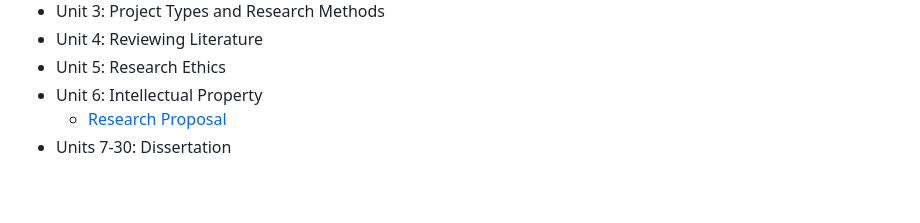
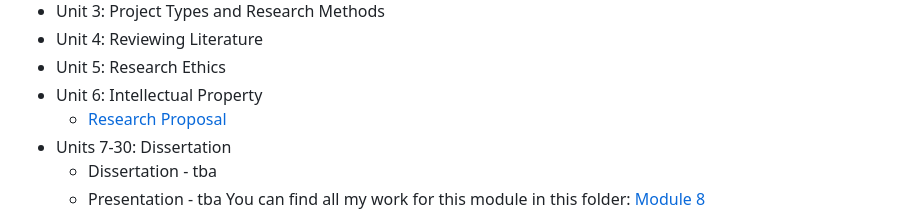
Before and after one commit to TobiZeier/UoEO_MSc_EIM, a Markdown page: README.md, the part around the change. GitHub-like rendering; blank space fills up the shorter version.

Commit message:
adding content to readme

```diff
--- a/README.md
+++ b/README.md
@@ -137,5 +137,6 @@ You can find all my work for this module in this folder: [Module 7](https://gith
 * Unit 6: Intellectual Property
   * [Research Proposal](https://github.com/TobiZeier/UoEO_MSc_EIM/blob/main/Module8_MSc_Computing_Project/ResearchProposal_TobiZeier070326.pdf)
 * Units 7-30: Dissertation
-
+  * Dissertation - tba
+  * Presentation - tba
 You can find all my work for this module in this folder: [Module 8](https://github.com/TobiZeier/UoEO_MSc_EIM/blob/main/Module8_MSc_Computing_Project)
```
